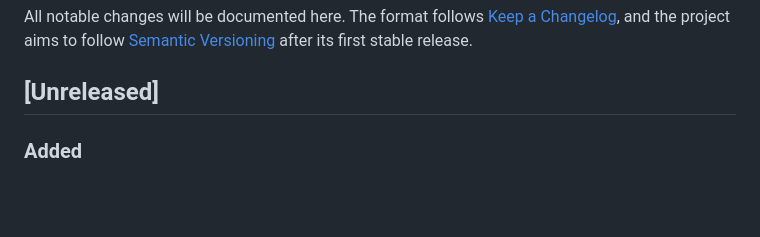
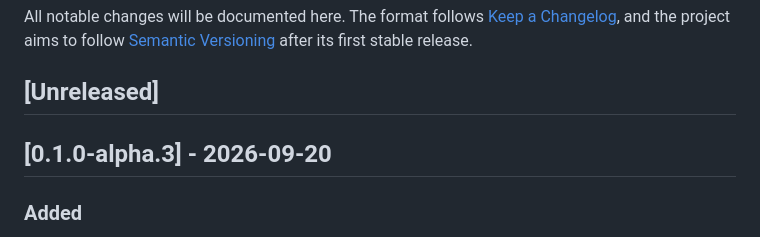
Before and after one commit to cad07/parimit, a Markdown page: CHANGELOG.md, the part around the change. GitHub-like rendering; blank space fills up the shorter version.

Commit message:
docs: cut alpha.3 changelog

```diff
--- a/CHANGELOG.md
+++ b/CHANGELOG.md
@@ -6,6 +6,8 @@ to follow [Semantic Versioning](https://semver.org/) after its first stable
 release.
 
 ## [Unreleased]
+
+## [0.1.0-alpha.3] - 2026-09-20
 
 ### Added
 
```
